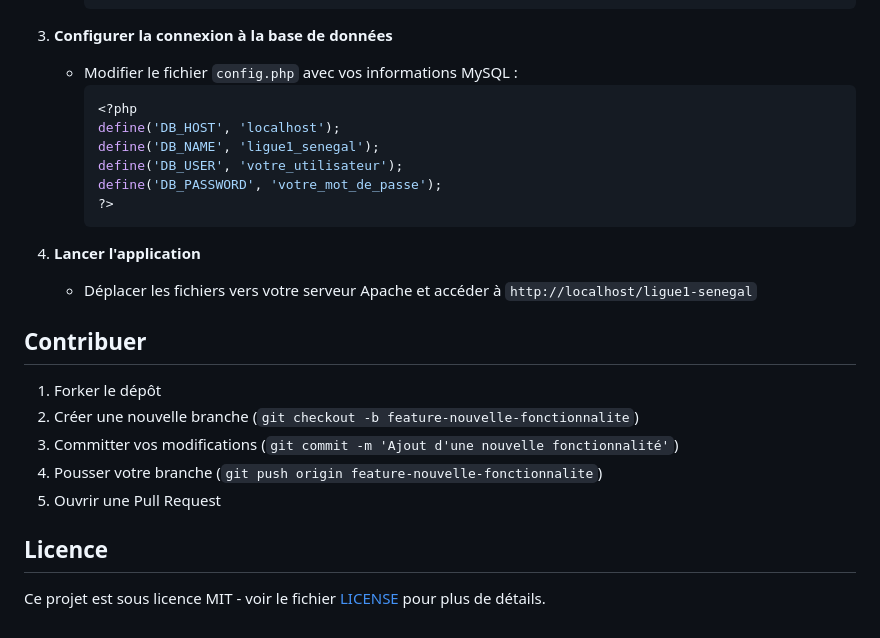
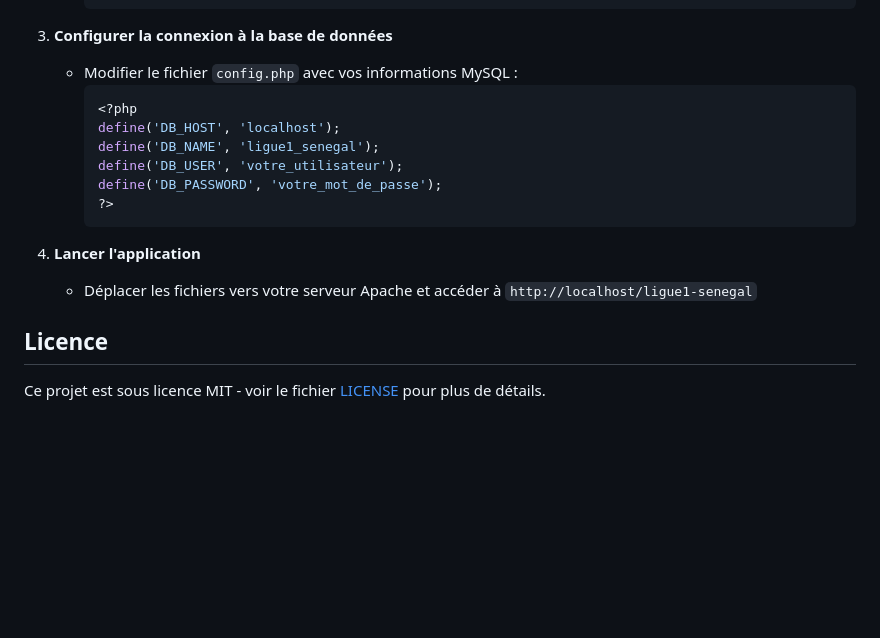
Before and after one commit to mamour-dx/Ligue1SN, a Markdown page: README.md, the part around the change printed below. Drawn GitHub-style; blank space fills up the shorter version.

````diff
--- a/README.md
+++ b/README.md
@@ -89,6 +98,7 @@ Cette plateforme permet de suivre en temps réel le championnat de Ligue 1 sén
      ```
 
 3. **Configurer la connexion à la base de données**
+
    - Modifier le fichier `config.php` avec vos informations MySQL :
      ```php
      <?php
@@ -102,12 +112,6 @@ Cette plateforme permet de suivre en temps réel le championnat de Ligue 1 sén
 4. **Lancer l'application**
    - Déplacer les fichiers vers votre serveur Apache et accéder à `http://localhost/ligue1-senegal`
 
-## Contribuer
-1. Forker le dépôt
-2. Créer une nouvelle branche (`git checkout -b feature-nouvelle-fonctionnalite`)
-3. Committer vos modifications (`git commit -m 'Ajout d'une nouvelle fonctionnalité'`)
-4. Pousser votre branche (`git push origin feature-nouvelle-fonctionnalite`)
-5. Ouvrir une Pull Request
+## Licence
 
-## Licence
 Ce projet est sous licence MIT - voir le fichier [LICENSE](LICENSE) pour plus de détails.
````
Also changed, not shown: other parts of README.md (+9 -0 lines).
